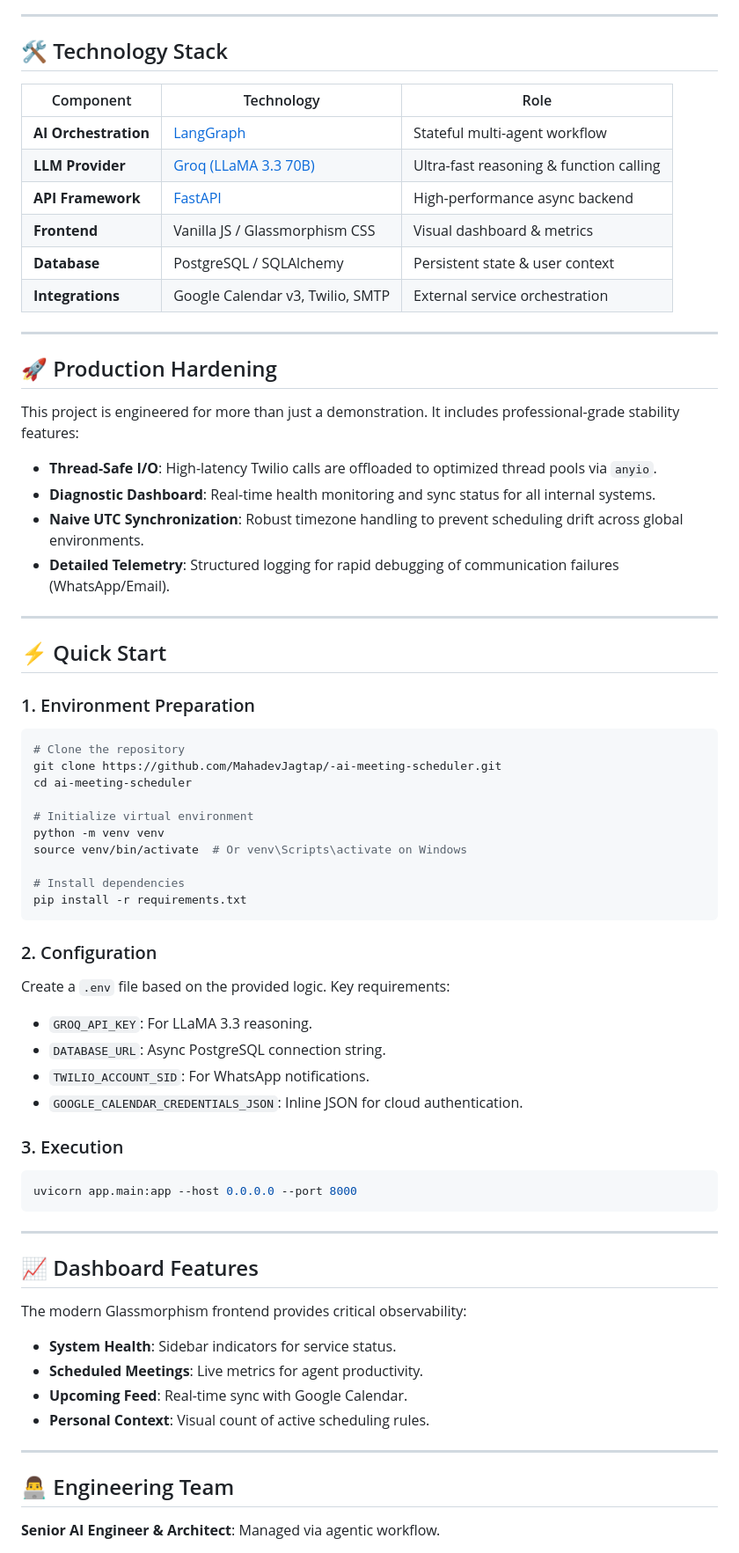
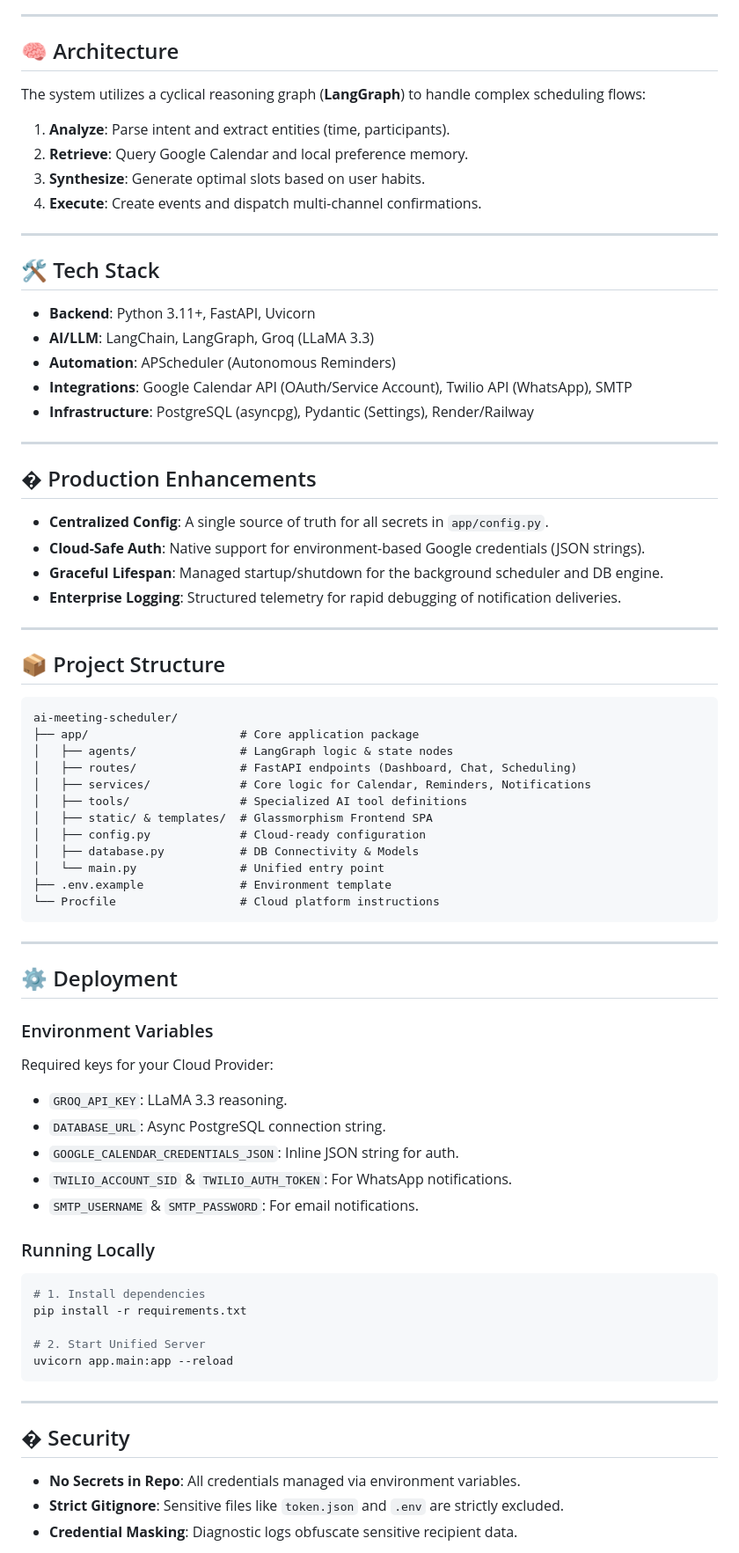
Before and after one commit to MahadevJagtap/-ai-meeting-scheduler, a Markdown page: README.md, the part around one of its changes. Shown at 88% size. Rendered like a GitHub page.

Commit message:
docs: implement professional README template customized for the project

````diff
--- a/README.md
+++ b/README.md
@@ -43,69 +20,77 @@ graph TD
 
 ---
 
-## 🛠️ Technology Stack
+## 🧠 Architecture
 
-| Component | Technology | Role |
-|-----------|------------|------|
-| **AI Orchestration** | [LangGraph](https://github.com/langchain-ai/langgraph) | Stateful multi-agent workflow |
-| **LLM Provider** | [Groq (LLaMA 3.3 70B)](https://groq.com/) | Ultra-fast reasoning & function calling |
-| **API Framework** | [FastAPI](https://fastapi.tiangolo.com/) | High-performance async backend |
-| **Frontend** | Vanilla JS / Glassmorphism CSS | Visual dashboard & metrics |
-| **Database** | PostgreSQL / SQLAlchemy | Persistent state & user context |
-| **Integrations** | Google Calendar v3, Twilio, SMTP | External service orchestration |
+The system utilizes a cyclical reasoning graph (**LangGraph**) to handle complex scheduling flows:
+1. **Analyze**: Parse intent and extract entities (time, participants).
+2. **Retrieve**: Query Google Calendar and local preference memory.
+3. **Synthesize**: Generate optimal slots based on user habits.
+4. **Execute**: Create events and dispatch multi-channel confirmations.
 
 ---
 
-## 🚀 Production Hardening
+## 🛠 Tech Stack
 
-This project is engineered for more than just a demonstration. It includes professional-grade stability features:
-- **Thread-Safe I/O**: High-latency Twilio calls are offloaded to optimized thread pools via `anyio`.
-- **Diagnostic Dashboard**: Real-time health monitoring and sync status for all internal systems.
-- **Naive UTC Synchronization**: Robust timezone handling to prevent scheduling drift across global environments.
-- **Detailed Telemetry**: Structured logging for rapid debugging of communication failures (WhatsApp/Email).
+- **Backend**: Python 3.11+, FastAPI, Uvicorn
+- **AI/LLM**: LangChain, LangGraph, Groq (LLaMA 3.3)
+- **Automation**: APScheduler (Autonomous Reminders)
+- **Integrations**: Google Calendar API (OAuth/Service Account), Twilio API (WhatsApp), SMTP
+- **Infrastructure**: PostgreSQL (asyncpg), Pydantic (Settings), Render/Railway
 
 ---
 
-## ⚡ Quick Start
+## � Production Enhancements
 
-### 1. Environment Preparation
-```bash
-# Clone the repository
-git clone https://github.com/MahadevJagtap/-ai-meeting-scheduler.git
-cd ai-meeting-scheduler
+- **Centralized Config**: A single source of truth for all secrets in `app/config.py`.
+- **Cloud-Safe Auth**: Native support for environment-based Google credentials (JSON strings).
+- **Graceful Lifespan**: Managed startup/shutdown for the background scheduler and DB engine.
+- **Enterprise Logging**: Structured telemetry for rapid debugging of notification deliveries.
 
-# Initialize virtual environment
-python -m venv venv
-source venv/bin/activate  # Or venv\Scripts\activate on Windows
+---
 
-# Install dependencies
-pip install -r requirements.txt
-```
+## 📦 Project Structure
 
-### 2. Configuration
-Create a `.env` file based on the provided logic. Key requirements:
-- `GROQ_API_KEY`: For LLaMA 3.3 reasoning.
-- `DATABASE_URL`: Async PostgreSQL connection string.
-- `TWILIO_ACCOUNT_SID`: For WhatsApp notifications.
-- `GOOGLE_CALENDAR_CREDENTIALS_JSON`: Inline JSON for cloud authentication.
-
-### 3. Execution
-```bash
-uvicorn app.main:app --host 0.0.0.0 --port 8000
+```text
+ai-meeting-scheduler/
+├── app/                      # Core application package
+│   ├── agents/               # LangGraph logic & state nodes
+│   ├── routes/               # FastAPI endpoints (Dashboard, Chat, Scheduling)
+│   ├── services/             # Core logic for Calendar, Reminders, Notifications
+│   ├── tools/                # Specialized AI tool definitions
+│   ├── static/ & templates/  # Glassmorphism Frontend SPA
+│   ├── config.py             # Cloud-ready configuration
+│   ├── database.py           # DB Connectivity & Models
+│   └── main.py               # Unified entry point
+├── .env.example              # Environment template
+└── Procfile                  # Cloud platform instructions
 ```
 
 ---
 
-## 📈 Dashboard Features
+## ⚙️ Deployment
 
-The modern Glassmorphism frontend provides critical observability:
-- **System Health**: Sidebar indicators for service status.
-- **Scheduled Meetings**: Live metrics for agent productivity.
-- **Upcoming Feed**: Real-time sync with Google Calendar.
-- **Personal Context**: Visual count of active scheduling rules.
+### Environment Variables
+Required keys for your Cloud Provider:
+- `GROQ_API_KEY`: LLaMA 3.3 reasoning.
+- `DATABASE_URL`: Async PostgreSQL connection string.
+- `GOOGLE_CALENDAR_CREDENTIALS_JSON`: Inline JSON string for auth.
+- `TWILIO_ACCOUNT_SID` & `TWILIO_AUTH_TOKEN`: For WhatsApp notifications.
+- `SMTP_USERNAME` & `SMTP_PASSWORD`: For email notifications.
+
+### Running Locally
+```bash
+# 1. Install dependencies
+pip install -r requirements.txt
+
+# 2. Start Unified Server
+uvicorn app.main:app --reload
+```
 
 ---
 
-## 👨‍💻 Engineering Team
-**Senior AI Engineer & Architect**: Managed via agentic workflow.
+## � Security
+- **No Secrets in Repo**: All credentials managed via environment variables.
+- **Strict Gitignore**: Sensitive files like `token.json` and `.env` are strictly excluded.
+- **Credential Masking**: Diagnostic logs obfuscate sensitive recipient data.
 
````
Also changed, not shown: other parts of README.md (+20 -36 lines).
